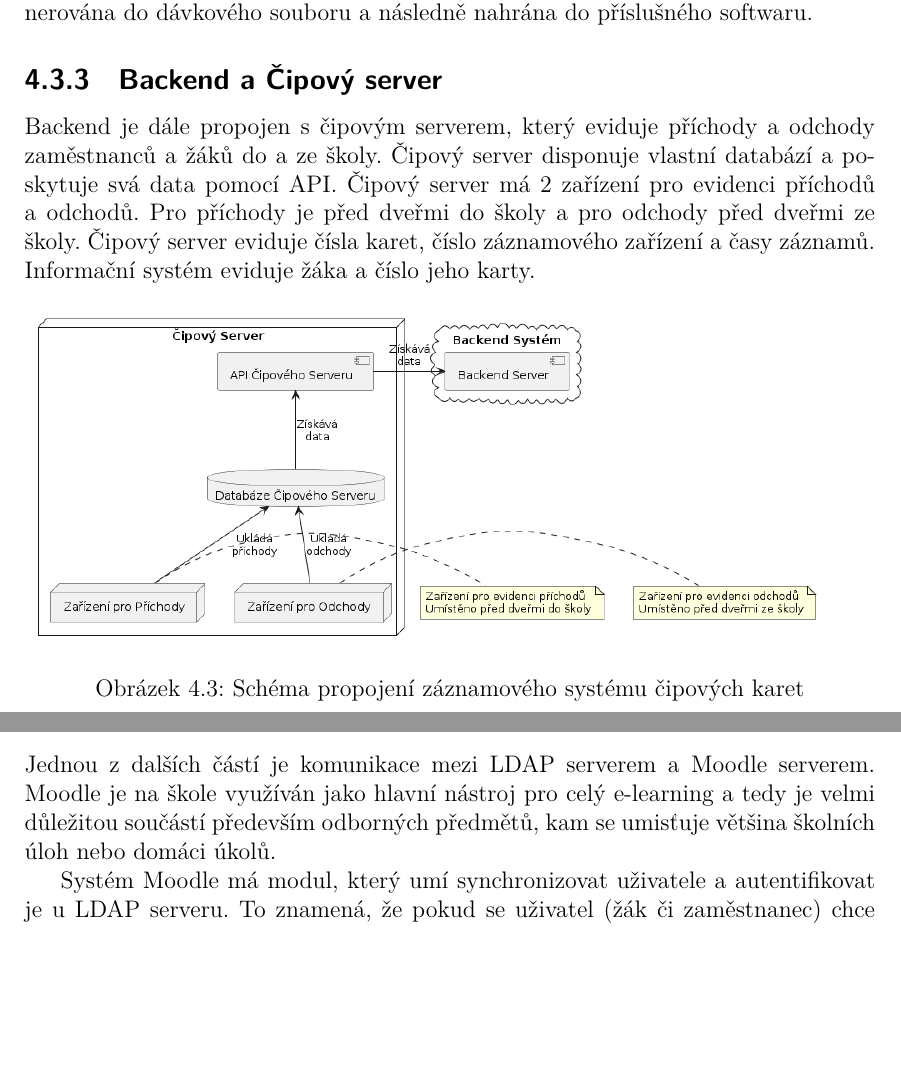
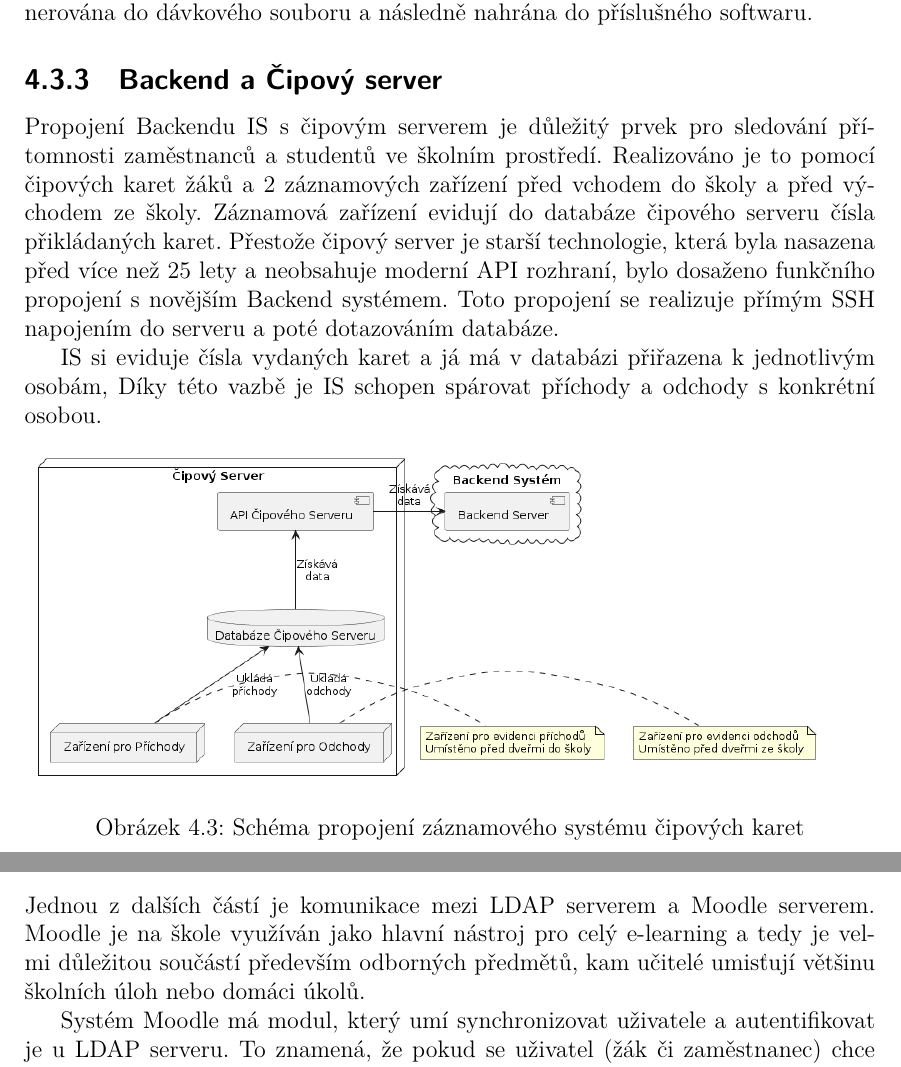
Before and after one commit to DanielADK/tul-prj, a LaTeX thesis (main.tex): two parts of pages 28 and 29 of 38, joined at a grey line, cut so that both start at the same text, the shorter picture padded with empty space. Compiled offline with XeLaTeX; a LaTeX package or settings file that is missing is left out.

Commit message:
sekce Čipový server - done

```diff
--- a/main.tex
+++ b/main.tex
@@ -793,14 +793,16 @@ do dávkového souboru a následně nahrána do příslušného softwaru.
 
 \subsection{Backend a Čipový server}
 \label{section:backend-a-cipovy-server}
-Backend je dále propojen s čipovým serverem, který eviduje příchody a odchody zaměstnanců a
-žáků do a ze školy. Čipový server disponuje vlastní databází a poskytuje svá data pomocí API.
-Čipový server má 2 zařízení pro evidenci příchodů a odchodů. Pro příchody je před dveřmi do školy
-a pro odchody před dveřmi ze školy.
-Čipový server eviduje čísla karet, číslo záznamového zařízení a časy záznamů.
-Informační systém eviduje žáka a číslo jeho karty.
+Propojení Backendu IS s čipovým serverem je důležitý prvek pro sledování přítomnosti
+zaměstnanců a studentů ve školním prostředí. Realizováno je to pomocí čipových karet žáků
+a 2 záznamových zařízení před vchodem do školy a před východem ze školy. Záznamová zařízení
+evidují do databáze čipového serveru čísla přikládaných karet. Přestože čipový
+server je starší technologie, která byla nasazena před více než 25 lety a neobsahuje
+moderní API rozhraní, bylo dosaženo funkčního propojení s novějším Backend systémem.
+Toto propojení se realizuje přímým SSH napojením do serveru a poté dotazováním databáze.
 
-% jak je to propojeno
+IS si eviduje čísla vydaných karet a já má v databázi přiřazena k jednotlivým osobám,
+Díky této vazbě je IS schopen spárovat příchody a odchody s konkrétní osobou.
 
 \begin{figure}[H]
     \includegraphics[width=\textwidth-28pt]{backend-cipovy-server.png}
@@ -830,11 +832,10 @@ obědů, záznamových zařízení, platby za obědy.
 \end{figure}
 
 \subsection{LDAP server a Moodle}
-
 \label{section:ldap-server-a-moodle}
 Jednou z dalších částí je komunikace mezi LDAP serverem a Moodle serverem. Moodle je na škole
 využíván jako hlavní nástroj pro celý e-learning a tedy je velmi důležitou součástí především
-odborných předmětů, kam se umisťuje většina školních úloh nebo domáci úkolů.
+odborných předmětů, kam učitelé umisťují většinu školních úloh nebo domáci úkolů.
 
 Systém Moodle má modul, který umí synchronizovat uživatele a autentifikovat je u LDAP serveru.
 To znamená, že pokud se uživatel (žák či zaměstnanec) chce přihlásit do Moodle, ten se
```
Also changed, not shown: main.pdf.
